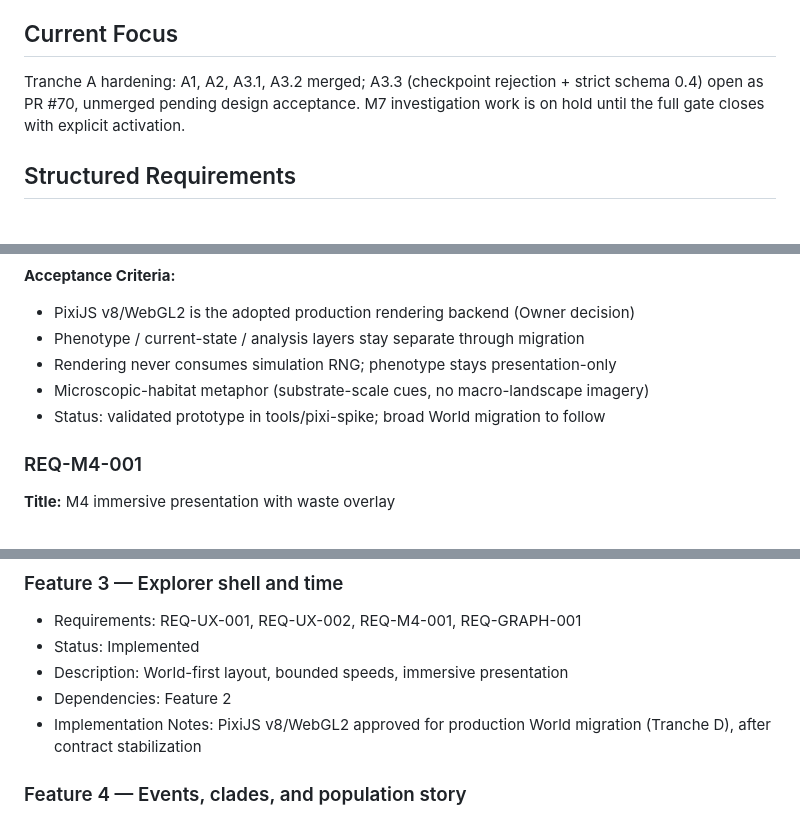
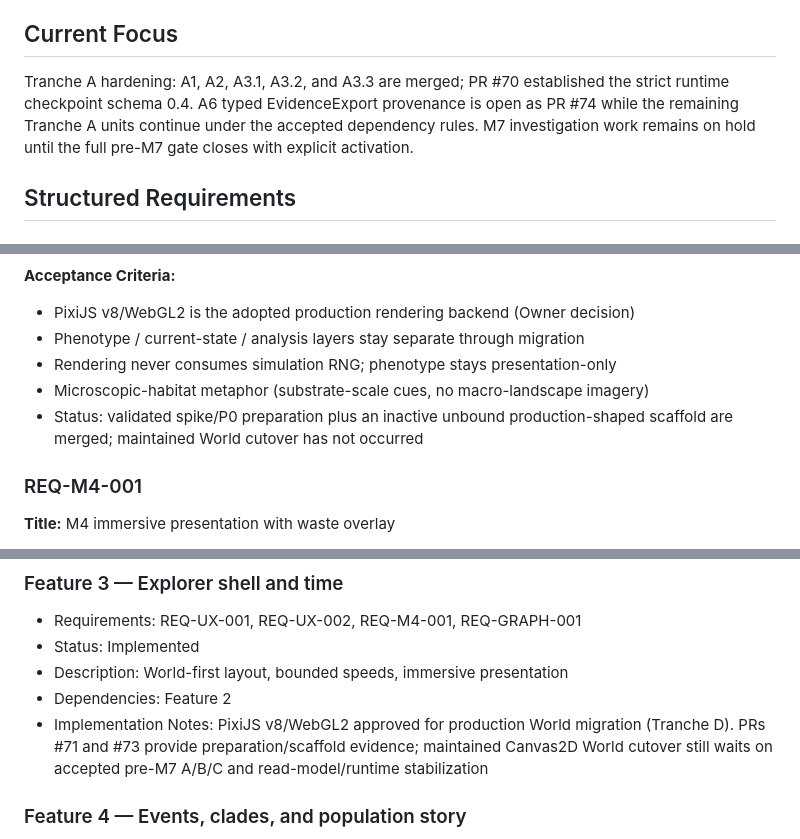
Before and after one commit to brady573/Digital-Evolution-Ecosystem, a Markdown page: projectPlan.md, 3 parts joined by grey strips. GitHub-like rendering.

Commit message:
docs: reconcile project plan with current tranche state

```diff
--- a/projectPlan.md
+++ b/projectPlan.md
@@ -14,10 +14,11 @@ before M7 may resume.
 
 ## Current Focus
 
-Tranche A hardening: A1, A2, A3.1, A3.2 merged; A3.3 (checkpoint rejection +
-strict schema 0.4) open as PR #70, unmerged pending design acceptance. M7
-investigation work is on hold until the full gate closes with explicit
-activation.
+Tranche A hardening: A1, A2, A3.1, A3.2, and A3.3 are merged; PR #70
+established the strict runtime checkpoint schema 0.4. A6 typed EvidenceExport
+provenance is open as PR #74 while the remaining Tranche A units continue under
+the accepted dependency rules. M7 investigation work remains on hold until the
+full pre-M7 gate closes with explicit activation.
 
 ## Structured Requirements
 
@@ -189,7 +190,8 @@ activation.
 - Phenotype / current-state / analysis layers stay separate through migration
 - Rendering never consumes simulation RNG; phenotype stays presentation-only
 - Microscopic-habitat metaphor (substrate-scale cues, no macro-landscape imagery)
-- Status: validated prototype in tools/pixi-spike; broad World migration to follow
+- Status: validated spike/P0 preparation plus an inactive unbound production-shaped
+  scaffold are merged; maintained World cutover has not occurred
 
 ### REQ-M4-001
 
@@ -238,7 +240,7 @@ activation.
 - Status: Implemented
 - Description: World-first layout, bounded speeds, immersive presentation
 - Dependencies: Feature 2
-- Implementation Notes: PixiJS v8/WebGL2 approved for production World migration (Tranche D), after contract stabilization
+- Implementation Notes: PixiJS v8/WebGL2 approved for production World migration (Tranche D). PRs #71 and #73 provide preparation/scaffold evidence; maintained Canvas2D World cutover still waits on accepted pre-M7 A/B/C and read-model/runtime stabilization
 
 ### Feature 4 — Events, clades, and population story
 
```
Also changed, not shown: other parts of projectPlan.md (+1 -1 lines).
